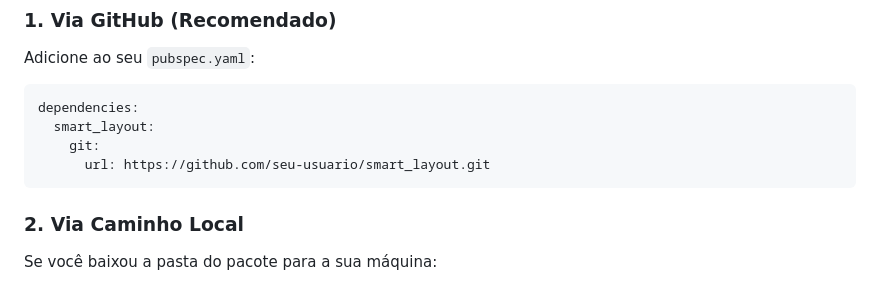
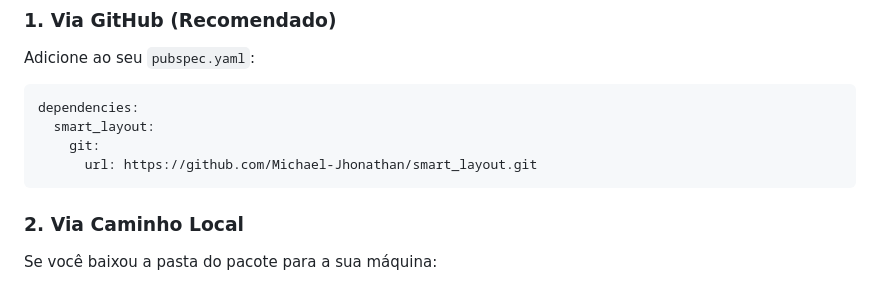
Before and after one commit to Michael-Jhonathan/Flutter-Smart-Layout, a Markdown page: README.md, the part around the change. Drawn GitHub-style.

Commit message:
Update smart_layout repository URL in README

````diff
--- a/README.md
+++ b/README.md
@@ -13,7 +13,7 @@ Adicione ao seu `pubspec.yaml`:
 dependencies:
   smart_layout:
     git:
-      url: https://github.com/seu-usuario/smart_layout.git
+      url: https://github.com/Michael-Jhonathan/smart_layout.git
 ```
 
 ### 2. Via Caminho Local
````
